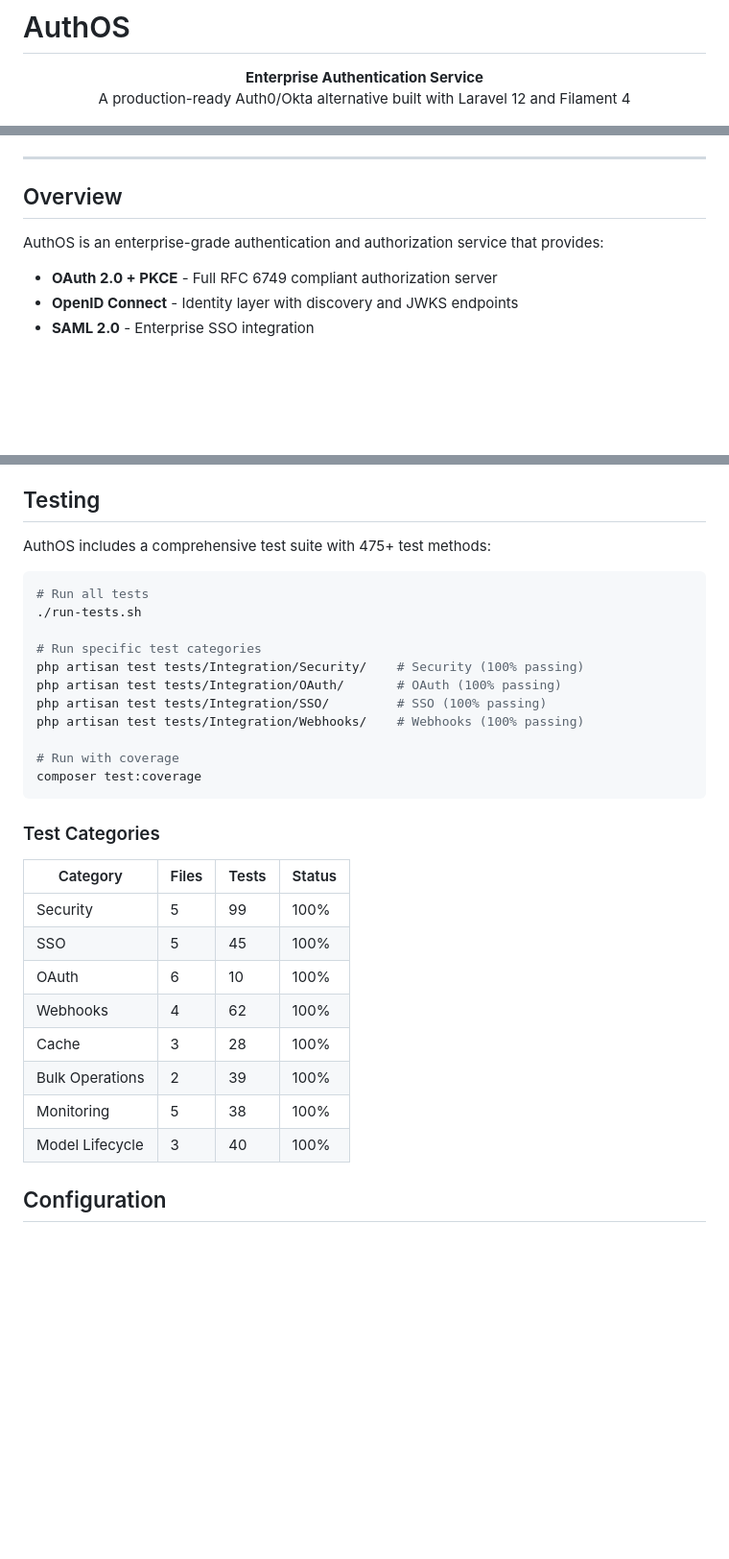
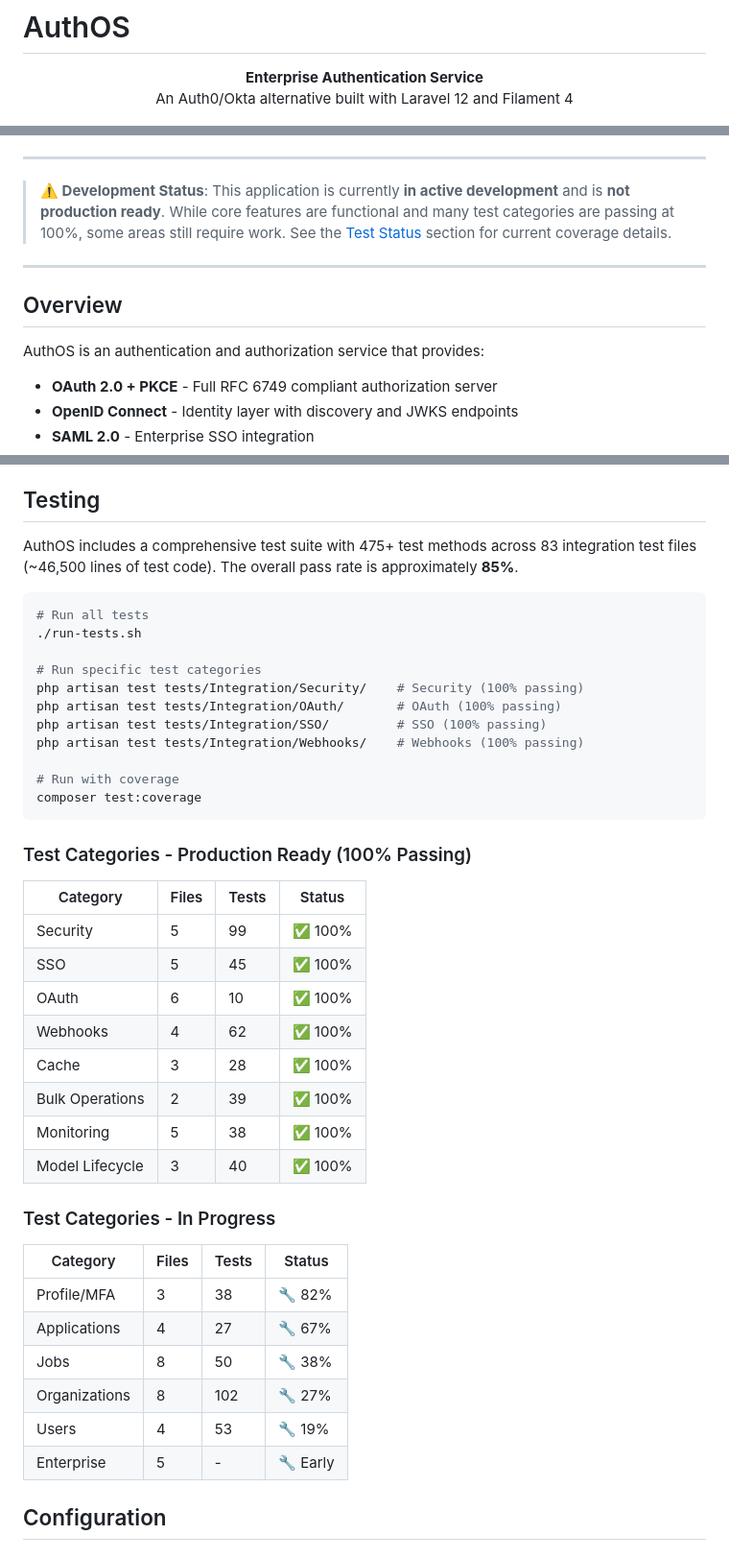
Before and after one commit to mp3063/authos, a Markdown page: README.md, 3 parts joined by grey strips. Shown at 96% size. Rendered like a GitHub page; blank space fills up the shorter version.

Commit message:
Update README to reflect development status, enhance test coverage details, and clarify feature descriptions

````diff
--- a/README.md
+++ b/README.md
@@ -2,7 +2,7 @@
 
 <p align="center">
   <strong>Enterprise Authentication Service</strong><br>
-  A production-ready Auth0/Okta alternative built with Laravel 12 and Filament 4
+  An Auth0/Okta alternative built with Laravel 12 and Filament 4
 </p>
 
 <p align="center">
@@ -15,9 +16,13 @@
 
 ---
 
+> **⚠️ Development Status**: This application is currently **in active development** and is **not production ready**. While core features are functional and many test categories are passing at 100%, some areas still require work. See the [Test Status](#testing) section for current coverage details.
+
+---
+
 ## Overview
 
-AuthOS is an enterprise-grade authentication and authorization service that provides:
+AuthOS is an authentication and authorization service that provides:
 
 - **OAuth 2.0 + PKCE** - Full RFC 6749 compliant authorization server
 - **OpenID Connect** - Identity layer with discovery and JWKS endpoints
@@ -188,7 +193,7 @@ The Filament-powered admin panel provides:
 
 ## Testing
 
-AuthOS includes a comprehensive test suite with 475+ test methods:
+AuthOS includes a comprehensive test suite with 475+ test methods across 83 integration test files (~46,500 lines of test code). The overall pass rate is approximately **85%**.
 
 ```bash
 # Run all tests
@@ -204,18 +209,29 @@ php artisan test tests/Integration/Webhooks/    # Webhooks (100% passing)
 composer test:coverage
 ```
 
-### Test Categories
+### Test Categories - Production Ready (100% Passing)
 
 | Category | Files | Tests | Status |
 |----------|-------|-------|--------|
-| Security | 5 | 99 | 100% |
-| SSO | 5 | 45 | 100% |
-| OAuth | 6 | 10 | 100% |
-| Webhooks | 4 | 62 | 100% |
-| Cache | 3 | 28 | 100% |
-| Bulk Operations | 2 | 39 | 100% |
-| Monitoring | 5 | 38 | 100% |
-| Model Lifecycle | 3 | 40 | 100% |
+| Security | 5 | 99 | ✅ 100% |
+| SSO | 5 | 45 | ✅ 100% |
+| OAuth | 6 | 10 | ✅ 100% |
+| Webhooks | 4 | 62 | ✅ 100% |
+| Cache | 3 | 28 | ✅ 100% |
+| Bulk Operations | 2 | 39 | ✅ 100% |
+| Monitoring | 5 | 38 | ✅ 100% |
+| Model Lifecycle | 3 | 40 | ✅ 100% |
+
+### Test Categories - In Progress
+
+| Category | Files | Tests | Status |
+|----------|-------|-------|--------|
+| Profile/MFA | 3 | 38 | 🔧 82% |
+| Applications | 4 | 27 | 🔧 67% |
+| Jobs | 8 | 50 | 🔧 38% |
+| Organizations | 8 | 102 | 🔧 27% |
+| Users | 4 | 53 | 🔧 19% |
+| Enterprise | 5 | - | 🔧 Early |
 
 ## Configuration
 
````
Also changed, not shown: other parts of README.md (+1 -0 lines).
